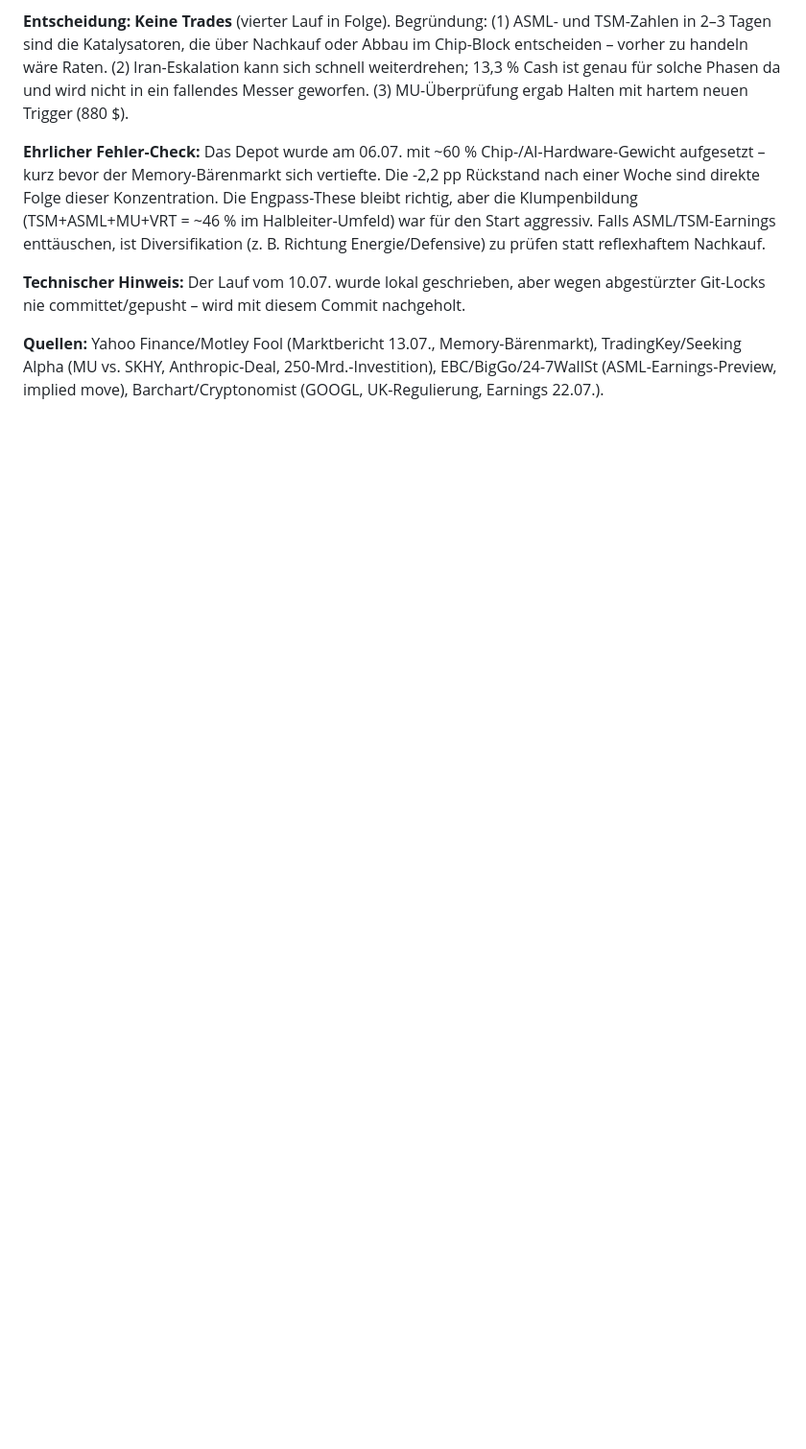
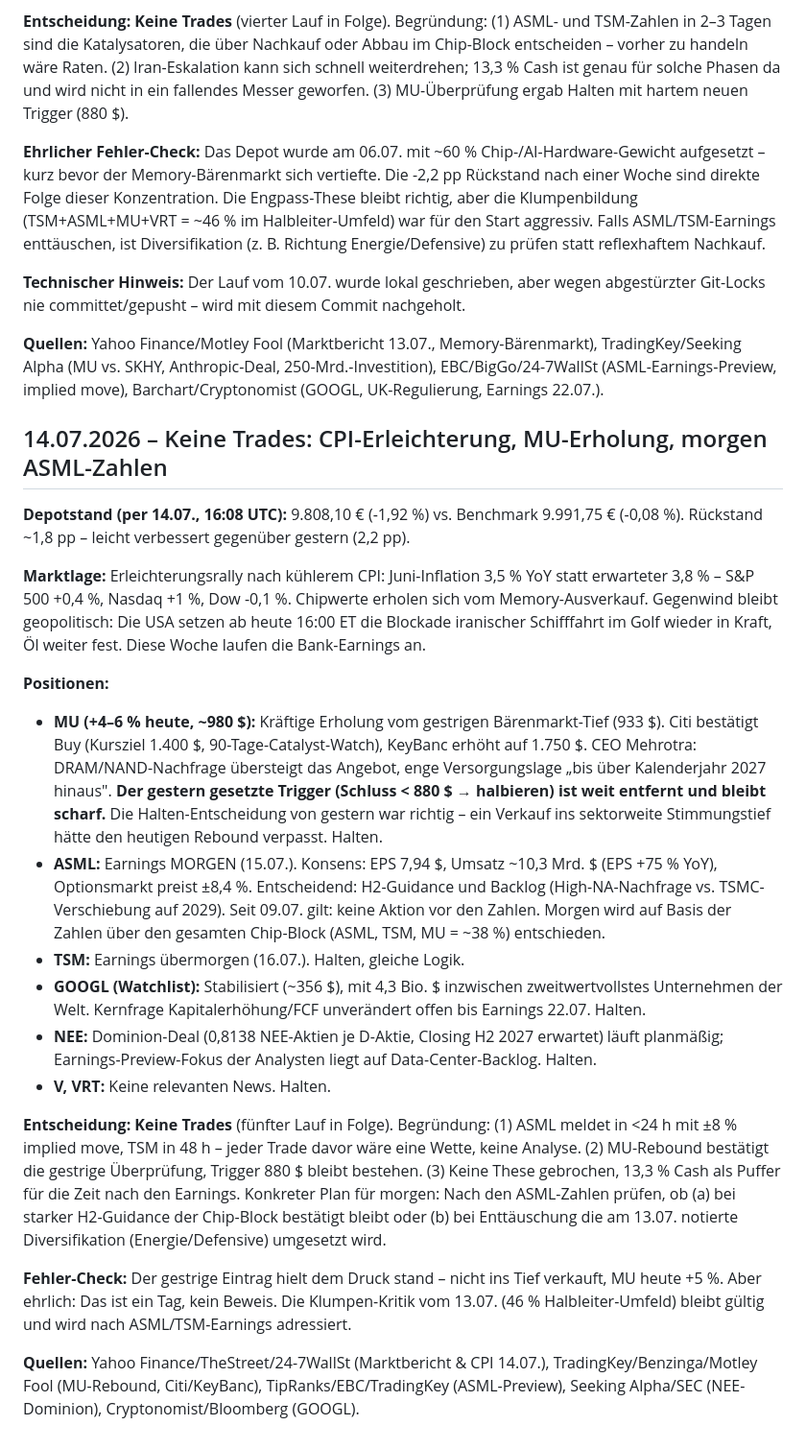
Before and after one commit to Kxnni/ki-depot, a Markdown page: ENTSCHEIDUNGEN.md, the part around the change. Shown at 96% size. Rendered like a GitHub page; blank space fills up the shorter version.

Commit message:
KI-Bewertung 2026-07-14

```diff
--- a/ENTSCHEIDUNGEN.md
+++ b/ENTSCHEIDUNGEN.md
@@ -87,3 +87,23 @@
 **Technischer Hinweis:** Der Lauf vom 10.07. wurde lokal geschrieben, aber wegen abgestürzter Git-Locks nie committet/gepusht – wird mit diesem Commit nachgeholt.
 
 **Quellen:** Yahoo Finance/Motley Fool (Marktbericht 13.07., Memory-Bärenmarkt), TradingKey/Seeking Alpha (MU vs. SKHY, Anthropic-Deal, 250-Mrd.-Investition), EBC/BigGo/24-7WallSt (ASML-Earnings-Preview, implied move), Barchart/Cryptonomist (GOOGL, UK-Regulierung, Earnings 22.07.).
+
+## 14.07.2026 – Keine Trades: CPI-Erleichterung, MU-Erholung, morgen ASML-Zahlen
+
+**Depotstand (per 14.07., 16:08 UTC):** 9.808,10 € (-1,92 %) vs. Benchmark 9.991,75 € (-0,08 %). Rückstand ~1,8 pp – leicht verbessert gegenüber gestern (2,2 pp).
+
+**Marktlage:** Erleichterungsrally nach kühlerem CPI: Juni-Inflation 3,5 % YoY statt erwarteter 3,8 % – S&P 500 +0,4 %, Nasdaq +1 %, Dow -0,1 %. Chipwerte erholen sich vom Memory-Ausverkauf. Gegenwind bleibt geopolitisch: Die USA setzen ab heute 16:00 ET die Blockade iranischer Schifffahrt im Golf wieder in Kraft, Öl weiter fest. Diese Woche laufen die Bank-Earnings an.
+
+**Positionen:**
+- **MU (+4–6 % heute, ~980 $):** Kräftige Erholung vom gestrigen Bärenmarkt-Tief (933 $). Citi bestätigt Buy (Kursziel 1.400 $, 90-Tage-Catalyst-Watch), KeyBanc erhöht auf 1.750 $. CEO Mehrotra: DRAM/NAND-Nachfrage übersteigt das Angebot, enge Versorgungslage „bis über Kalenderjahr 2027 hinaus". **Der gestern gesetzte Trigger (Schluss < 880 $ → halbieren) ist weit entfernt und bleibt scharf.** Die Halten-Entscheidung von gestern war richtig – ein Verkauf ins sektorweite Stimmungstief hätte den heutigen Rebound verpasst. Halten.
+- **ASML:** Earnings MORGEN (15.07.). Konsens: EPS 7,94 $, Umsatz ~10,3 Mrd. $ (EPS +75 % YoY), Optionsmarkt preist ±8,4 %. Entscheidend: H2-Guidance und Backlog (High-NA-Nachfrage vs. TSMC-Verschiebung auf 2029). Seit 09.07. gilt: keine Aktion vor den Zahlen. Morgen wird auf Basis der Zahlen über den gesamten Chip-Block (ASML, TSM, MU = ~38 %) entschieden.
+- **TSM:** Earnings übermorgen (16.07.). Halten, gleiche Logik.
+- **GOOGL (Watchlist):** Stabilisiert (~356 $), mit 4,3 Bio. $ inzwischen zweitwertvollstes Unternehmen der Welt. Kernfrage Kapitalerhöhung/FCF unverändert offen bis Earnings 22.07. Halten.
+- **NEE:** Dominion-Deal (0,8138 NEE-Aktien je D-Aktie, Closing H2 2027 erwartet) läuft planmäßig; Earnings-Preview-Fokus der Analysten liegt auf Data-Center-Backlog. Halten.
+- **V, VRT:** Keine relevanten News. Halten.
+
+**Entscheidung: Keine Trades** (fünfter Lauf in Folge). Begründung: (1) ASML meldet in <24 h mit ±8 % implied move, TSM in 48 h – jeder Trade davor wäre eine Wette, keine Analyse. (2) MU-Rebound bestätigt die gestrige Überprüfung, Trigger 880 $ bleibt bestehen. (3) Keine These gebrochen, 13,3 % Cash als Puffer für die Zeit nach den Earnings. Konkreter Plan für morgen: Nach den ASML-Zahlen prüfen, ob (a) bei starker H2-Guidance der Chip-Block bestätigt bleibt oder (b) bei Enttäuschung die am 13.07. notierte Diversifikation (Energie/Defensive) umgesetzt wird.
+
+**Fehler-Check:** Der gestrige Eintrag hielt dem Druck stand – nicht ins Tief verkauft, MU heute +5 %. Aber ehrlich: Das ist ein Tag, kein Beweis. Die Klumpen-Kritik vom 13.07. (46 % Halbleiter-Umfeld) bleibt gültig und wird nach ASML/TSM-Earnings adressiert.
+
+**Quellen:** Yahoo Finance/TheStreet/24-7WallSt (Marktbericht & CPI 14.07.), TradingKey/Benzinga/Motley Fool (MU-Rebound, Citi/KeyBanc), TipRanks/EBC/TradingKey (ASML-Preview), Seeking Alpha/SEC (NEE-Dominion), Cryptonomist/Bloomberg (GOOGL).
```
